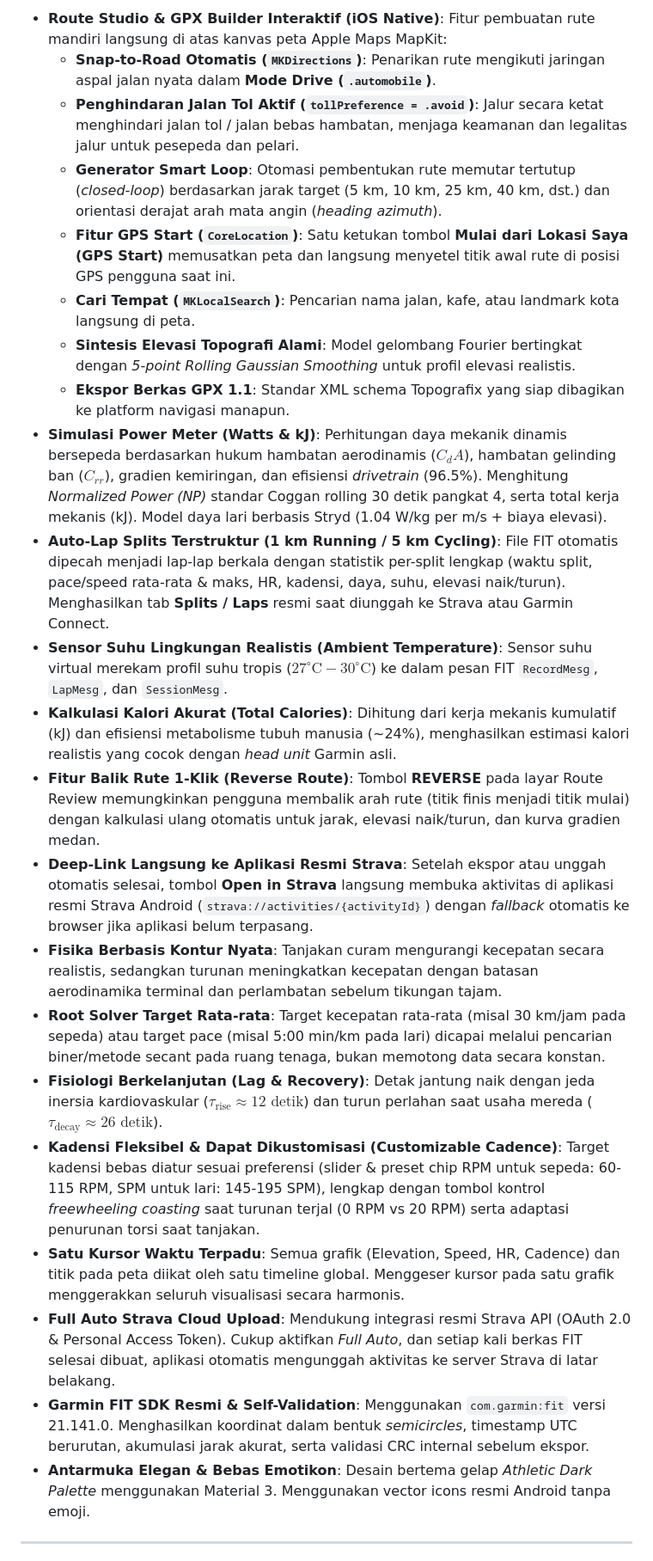
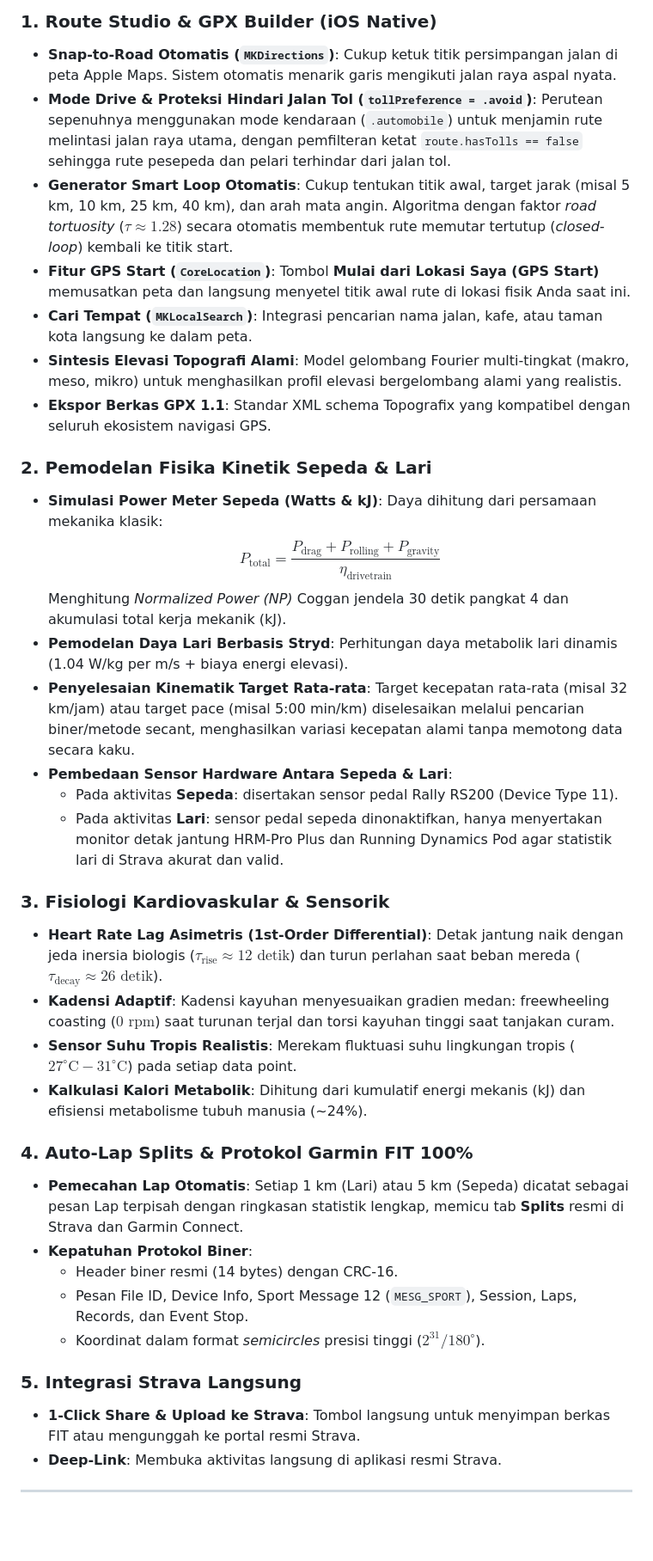
Before and after one commit to ardianrifendy/strava-kalcer, a Markdown page: README.md, the part around one of its changes. Shown at 86% size. Rendered like a GitHub page; blank space fills up the shorter version.

Commit message:
docs: consolidate entire documentation into single unified root README

```diff
--- a/README.md
+++ b/README.md
@@ -129,41 +150,47 @@ flowchart TD
 
-- **Route Studio & GPX Builder Interaktif (iOS Native)**:
-  Fitur pembuatan rute mandiri langsung di atas kanvas peta Apple Maps MapKit:
-  - **Snap-to-Road Otomatis (`MKDirections`)**: Penarikan rute mengikuti jaringan aspal jalan nyata dalam **Mode Drive (`.automobile`)**.
-  - **Penghindaran Jalan Tol Aktif (`tollPreference = .avoid`)**: Jalur secara ketat menghindari jalan tol / jalan bebas hambatan, menjaga keamanan dan legalitas jalur untuk pesepeda dan pelari.
-  - **Generator Smart Loop**: Otomasi pembentukan rute memutar tertutup (*closed-loop*) berdasarkan jarak target (5 km, 10 km, 25 km, 40 km, dst.) dan orientasi derajat arah mata angin (*heading azimuth*).
-  - **Fitur GPS Start (`CoreLocation`)**: Satu ketukan tombol **Mulai dari Lokasi Saya (GPS Start)** memusatkan peta dan langsung menyetel titik awal rute di posisi GPS pengguna saat ini.
-  - **Cari Tempat (`MKLocalSearch`)**: Pencarian nama jalan, kafe, atau landmark kota langsung di peta.
-  - **Sintesis Elevasi Topografi Alami**: Model gelombang Fourier bertingkat dengan *5-point Rolling Gaussian Smoothing* untuk profil elevasi realistis.
-  - **Ekspor Berkas GPX 1.1**: Standar XML schema Topografix yang siap dibagikan ke platform navigasi manapun.
-- **Simulasi Power Meter (Watts & kJ)**:
-  Perhitungan daya mekanik dinamis bersepeda berdasarkan hukum hambatan aerodinamis ($C_d A$), hambatan gelinding ban ($C_{rr}$), gradien kemiringan, dan efisiensi *drivetrain* (96.5%). Menghitung *Normalized Power (NP)* standar Coggan rolling 30 detik pangkat 4, serta total kerja mekanis (kJ). Model daya lari berbasis Stryd (1.04 W/kg per m/s + biaya elevasi).
-- **Auto-Lap Splits Terstruktur (1 km Running / 5 km Cycling)**:
-  File FIT otomatis dipecah menjadi lap-lap berkala dengan statistik per-split lengkap (waktu split, pace/speed rata-rata & maks, HR, kadensi, daya, suhu, elevasi naik/turun). Menghasilkan tab **Splits / Laps** resmi saat diunggah ke Strava atau Garmin Connect.
-- **Sensor Suhu Lingkungan Realistis (Ambient Temperature)**:
-  Sensor suhu virtual merekam profil suhu tropis ($27^\circ\text{C} - 30^\circ\text{C}$) ke dalam pesan FIT `RecordMesg`, `LapMesg`, dan `SessionMesg`.
-- **Kalkulasi Kalori Akurat (Total Calories)**:
-  Dihitung dari kerja mekanis kumulatif (kJ) dan efisiensi metabolisme tubuh manusia (~24%), menghasilkan estimasi kalori realistis yang cocok dengan *head unit* Garmin asli.
-- **Fitur Balik Rute 1-Klik (Reverse Route)**:
-  Tombol **REVERSE** pada layar Route Review memungkinkan pengguna membalik arah rute (titik finis menjadi titik mulai) dengan kalkulasi ulang otomatis untuk jarak, elevasi naik/turun, dan kurva gradien medan.
-- **Deep-Link Langsung ke Aplikasi Resmi Strava**:
-  Setelah ekspor atau unggah otomatis selesai, tombol **Open in Strava** langsung membuka aktivitas di aplikasi resmi Strava Android (`strava://activities/{activityId}`) dengan *fallback* otomatis ke browser jika aplikasi belum terpasang.
-- **Fisika Berbasis Kontur Nyata**:
-  Tanjakan curam mengurangi kecepatan secara realistis, sedangkan turunan meningkatkan kecepatan dengan batasan aerodinamika terminal dan perlambatan sebelum tikungan tajam.
-- **Root Solver Target Rata-rata**:
-  Target kecepatan rata-rata (misal 30 km/jam pada sepeda) atau target pace (misal 5:00 min/km pada lari) dicapai melalui pencarian biner/metode secant pada ruang tenaga, bukan memotong data secara konstan.
-- **Fisiologi Berkelanjutan (Lag & Recovery)**:
-  Detak jantung naik dengan jeda inersia kardiovaskular ($\tau_{\text{rise}} \approx 12\text{ detik}$) dan turun perlahan saat usaha mereda ($\tau_{\text{decay}} \approx 26\text{ detik}$).
-- **Kadensi Fleksibel & Dapat Dikustomisasi (Customizable Cadence)**:
-  Target kadensi bebas diatur sesuai preferensi (slider & preset chip RPM untuk sepeda: 60-115 RPM, SPM untuk lari: 145-195 SPM), lengkap dengan tombol kontrol *freewheeling coasting* saat turunan terjal (0 RPM vs 20 RPM) serta adaptasi penurunan torsi saat tanjakan.
-- **Satu Kursor Waktu Terpadu**:
-  Semua grafik (Elevation, Speed, HR, Cadence) dan titik pada peta diikat oleh satu timeline global. Menggeser kursor pada satu grafik menggerakkan seluruh visualisasi secara harmonis.
-- **Full Auto Strava Cloud Upload**:
-  Mendukung integrasi resmi Strava API (OAuth 2.0 & Personal Access Token). Cukup aktifkan *Full Auto*, dan setiap kali berkas FIT selesai dibuat, aplikasi otomatis mengunggah aktivitas ke server Strava di latar belakang.
-- **Garmin FIT SDK Resmi & Self-Validation**:
-  Menggunakan `com.garmin:fit` versi 21.141.0. Menghasilkan koordinat dalam bentuk *semicircles*, timestamp UTC berurutan, akumulasi jarak akurat, serta validasi CRC internal sebelum ekspor.
-- **Antarmuka Elegan & Bebas Emotikon**:
-  Desain bertema gelap *Athletic Dark Palette* menggunakan Material 3. Menggunakan vector icons resmi Android tanpa emoji.
+### 1. Route Studio & GPX Builder (iOS Native)
+- **Snap-to-Road Otomatis (`MKDirections`)**: Cukup ketuk titik persimpangan jalan di peta Apple Maps. Sistem otomatis menarik garis mengikuti jalan raya aspal nyata.
+- **Mode Drive & Proteksi Hindari Jalan Tol (`tollPreference = .avoid`)**:
+  Perutean sepenuhnya menggunakan mode kendaraan (`.automobile`) untuk menjamin rute melintasi jalan raya utama, dengan pemfilteran ketat `route.hasTolls == false` sehingga rute pesepeda dan pelari terhindar dari jalan tol.
+- **Generator Smart Loop Otomatis**: Cukup tentukan titik awal, target jarak (misal 5 km, 10 km, 25 km, 40 km), dan arah mata angin. Algoritma dengan faktor *road tortuosity* ($\tau \approx 1.28$) secara otomatis membentuk rute memutar tertutup (*closed-loop*) kembali ke titik start.
+- **Fitur GPS Start (`CoreLocation`)**: Tombol **Mulai dari Lokasi Saya (GPS Start)** memusatkan peta dan langsung menyetel titik awal rute di lokasi fisik Anda saat ini.
+- **Cari Tempat (`MKLocalSearch`)**: Integrasi pencarian nama jalan, kafe, atau taman kota langsung ke dalam peta.
+- **Sintesis Elevasi Topografi Alami**: Model gelombang Fourier multi-tingkat (makro, meso, mikro) untuk menghasilkan profil elevasi bergelombang alami yang realistis.
+- **Ekspor Berkas GPX 1.1**: Standar XML schema Topografix yang kompatibel dengan seluruh ekosistem navigasi GPS.
+
+### 2. Pemodelan Fisika Kinetik Sepeda & Lari
+- **Simulasi Power Meter Sepeda (Watts & kJ)**:
+  Daya dihitung dari persamaan mekanika klasik:
+  $$P_{\text{total}} = \frac{P_{\text{drag}} + P_{\text{rolling}} + P_{\text{gravity}}}{\eta_{\text{drivetrain}}}$$
+  Menghitung *Normalized Power (NP)* Coggan jendela 30 detik pangkat 4 dan akumulasi total kerja mekanik (kJ).
+- **Pemodelan Daya Lari Berbasis Stryd**:
+  Perhitungan daya metabolik lari dinamis (1.04 W/kg per m/s + biaya energi elevasi).
+- **Penyelesaian Kinematik Target Rata-rata**:
+  Target kecepatan rata-rata (misal 32 km/jam) atau target pace (misal 5:00 min/km) diselesaikan melalui pencarian biner/metode secant, menghasilkan variasi kecepatan alami tanpa memotong data secara kaku.
+- **Pembedaan Sensor Hardware Antara Sepeda & Lari**:
+  - Pada aktivitas **Sepeda**: disertakan sensor pedal Rally RS200 (Device Type 11).
+  - Pada aktivitas **Lari**: sensor pedal sepeda dinonaktifkan, hanya menyertakan monitor detak jantung HRM-Pro Plus dan Running Dynamics Pod agar statistik lari di Strava akurat dan valid.
+
+### 3. Fisiologi Kardiovaskular & Sensorik
+- **Heart Rate Lag Asimetris (1st-Order Differential)**:
+  Detak jantung naik dengan jeda inersia biologis ($\tau_{\text{rise}} \approx 12\text{ detik}$) dan turun perlahan saat beban mereda ($\tau_{\text{decay}} \approx 26\text{ detik}$).
+- **Kadensi Adaptif**:
+  Kadensi kayuhan menyesuaikan gradien medan: freewheeling coasting ($0\text{ rpm}$) saat turunan terjal dan torsi kayuhan tinggi saat tanjakan curam.
+- **Sensor Suhu Tropis Realistis**:
+  Merekam fluktuasi suhu lingkungan tropis ($27^\circ\text{C} - 31^\circ\text{C}$) pada setiap data point.
+- **Kalkulasi Kalori Metabolik**:
+  Dihitung dari kumulatif energi mekanis (kJ) dan efisiensi metabolisme tubuh manusia (~24%).
+
+### 4. Auto-Lap Splits & Protokol Garmin FIT 100%
+- **Pemecahan Lap Otomatis**: Setiap 1 km (Lari) atau 5 km (Sepeda) dicatat sebagai pesan Lap terpisah dengan ringkasan statistik lengkap, memicu tab **Splits** resmi di Strava dan Garmin Connect.
+- **Kepatuhan Protokol Biner**:
+  - Header biner resmi (14 bytes) dengan CRC-16.
+  - Pesan File ID, Device Info, Sport Message 12 (`MESG_SPORT`), Session, Laps, Records, dan Event Stop.
+  - Koordinat dalam format *semicircles* presisi tinggi ($2^{31} / 180^\circ$).
+
+### 5. Integrasi Strava Langsung
+- **1-Click Share & Upload ke Strava**: Tombol langsung untuk menyimpan berkas FIT atau mengunggah ke portal resmi Strava.
+- **Deep-Link**: Membuka aktivitas langsung di aplikasi resmi Strava.
 
 ---
 
```
Also changed, not shown: other parts of README.md (+156 -120 lines), ios/README.md (deleted, +0 -128 lines).
